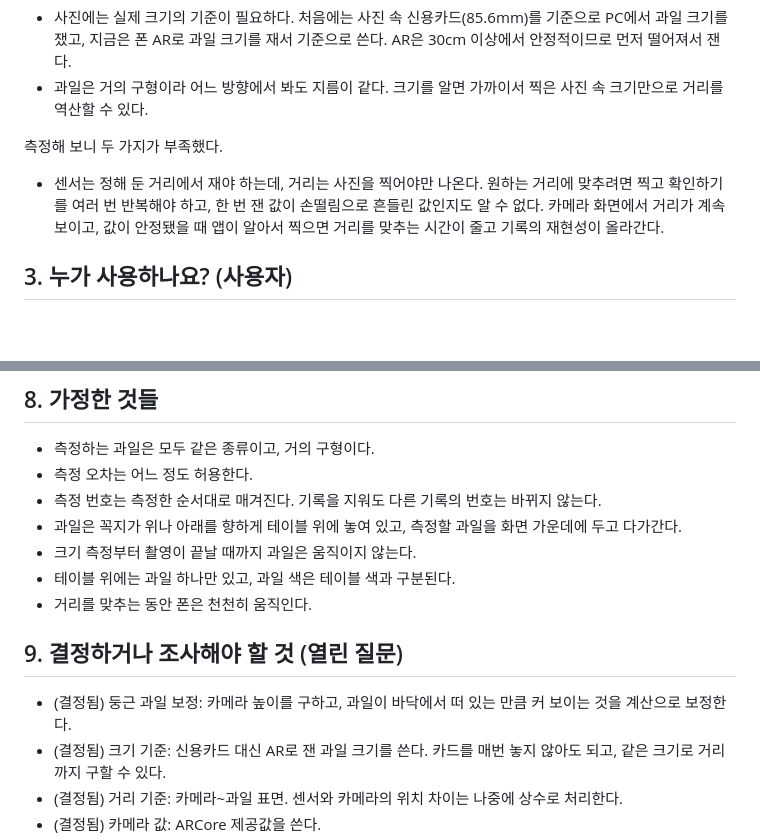
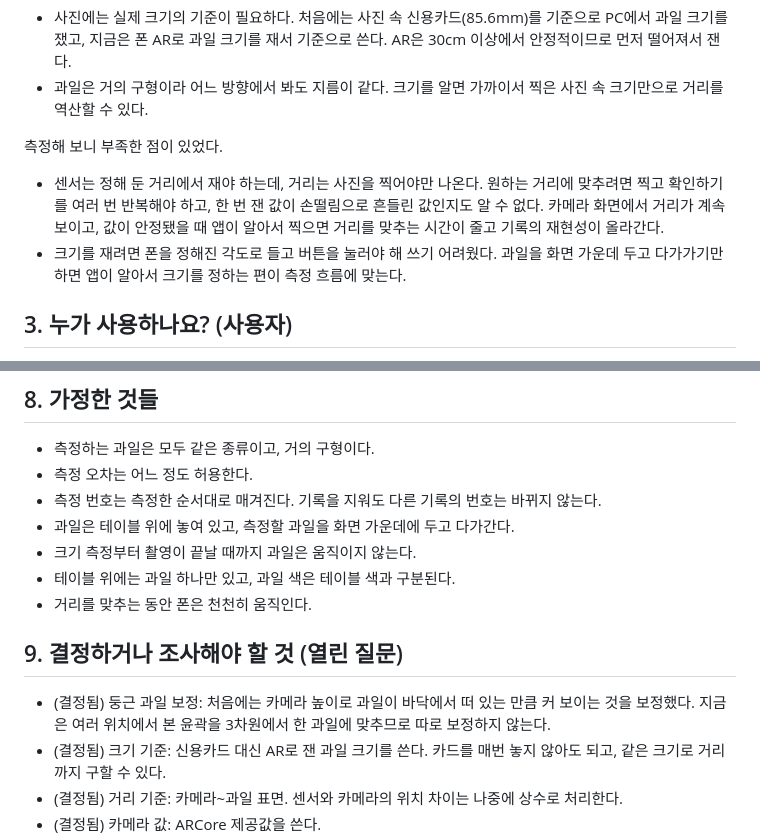
Before and after one commit to lgosoup/fruit-measure, a Markdown page: PRD.md, 2 parts joined by grey strips. GitHub-like rendering; blank space fills up the shorter version.

```diff
--- a/PRD.md
+++ b/PRD.md
@@ -32,9 +32,10 @@
 - 사진에는 실제 크기의 기준이 필요하다. 처음에는 사진 속 신용카드(85.6mm)를 기준으로 PC에서 과일 크기를 쟀고, 지금은 폰 AR로 과일 크기를 재서 기준으로 쓴다. AR은 30cm 이상에서 안정적이므로 먼저 떨어져서 잰다.
 - 과일은 거의 구형이라 어느 방향에서 봐도 지름이 같다. 크기를 알면 가까이서 찍은 사진 속 크기만으로 거리를 역산할 수 있다.
 
-측정해 보니 두 가지가 부족했다.
+측정해 보니 부족한 점이 있었다.
 
 - 센서는 정해 둔 거리에서 재야 하는데, 거리는 사진을 찍어야만 나온다. 원하는 거리에 맞추려면 찍고 확인하기를 여러 번 반복해야 하고, 한 번 잰 값이 손떨림으로 흔들린 값인지도 알 수 없다. 카메라 화면에서 거리가 계속 보이고, 값이 안정됐을 때 앱이 알아서 찍으면 거리를 맞추는 시간이 줄고 기록의 재현성이 올라간다.
+- 크기를 재려면 폰을 정해진 각도로 들고 버튼을 눌러야 해 쓰기 어려웠다. 과일을 화면 가운데 두고 다가가기만 하면 앱이 알아서 크기를 정하는 편이 측정 흐름에 맞는다.
 
 ## 3. 누가 사용하나요? (사용자)
 
@@ -97,14 +98,14 @@
 - 측정하는 과일은 모두 같은 종류이고, 거의 구형이다.
 - 측정 오차는 어느 정도 허용한다.
 - 측정 번호는 측정한 순서대로 매겨진다. 기록을 지워도 다른 기록의 번호는 바뀌지 않는다.
-- 과일은 꼭지가 위나 아래를 향하게 테이블 위에 놓여 있고, 측정할 과일을 화면 가운데에 두고 다가간다.
+- 과일은 테이블 위에 놓여 있고, 측정할 과일을 화면 가운데에 두고 다가간다.
 - 크기 측정부터 촬영이 끝날 때까지 과일은 움직이지 않는다.
 - 테이블 위에는 과일 하나만 있고, 과일 색은 테이블 색과 구분된다.
 - 거리를 맞추는 동안 폰은 천천히 움직인다.
 
 ## 9. 결정하거나 조사해야 할 것 (열린 질문)
 
-- (결정됨) 둥근 과일 보정: 카메라 높이를 구하고, 과일이 바닥에서 떠 있는 만큼 커 보이는 것을 계산으로 보정한다.
+- (결정됨) 둥근 과일 보정: 처음에는 카메라 높이로 과일이 바닥에서 떠 있는 만큼 커 보이는 것을 보정했다. 지금은 여러 위치에서 본 윤곽을 3차원에서 한 과일에 맞추므로 따로 보정하지 않는다.
 - (결정됨) 크기 기준: 신용카드 대신 AR로 잰 과일 크기를 쓴다. 카드를 매번 놓지 않아도 되고, 같은 크기로 거리까지 구할 수 있다.
 - (결정됨) 거리 기준: 카메라~과일 표면. 센서와 카메라의 위치 차이는 나중에 상수로 처리한다.
 - (결정됨) 카메라 값: ARCore 제공값을 쓴다.
```
Also changed, not shown: changes.md (+4 -2 lines), todo.md (+5 -4 lines).
